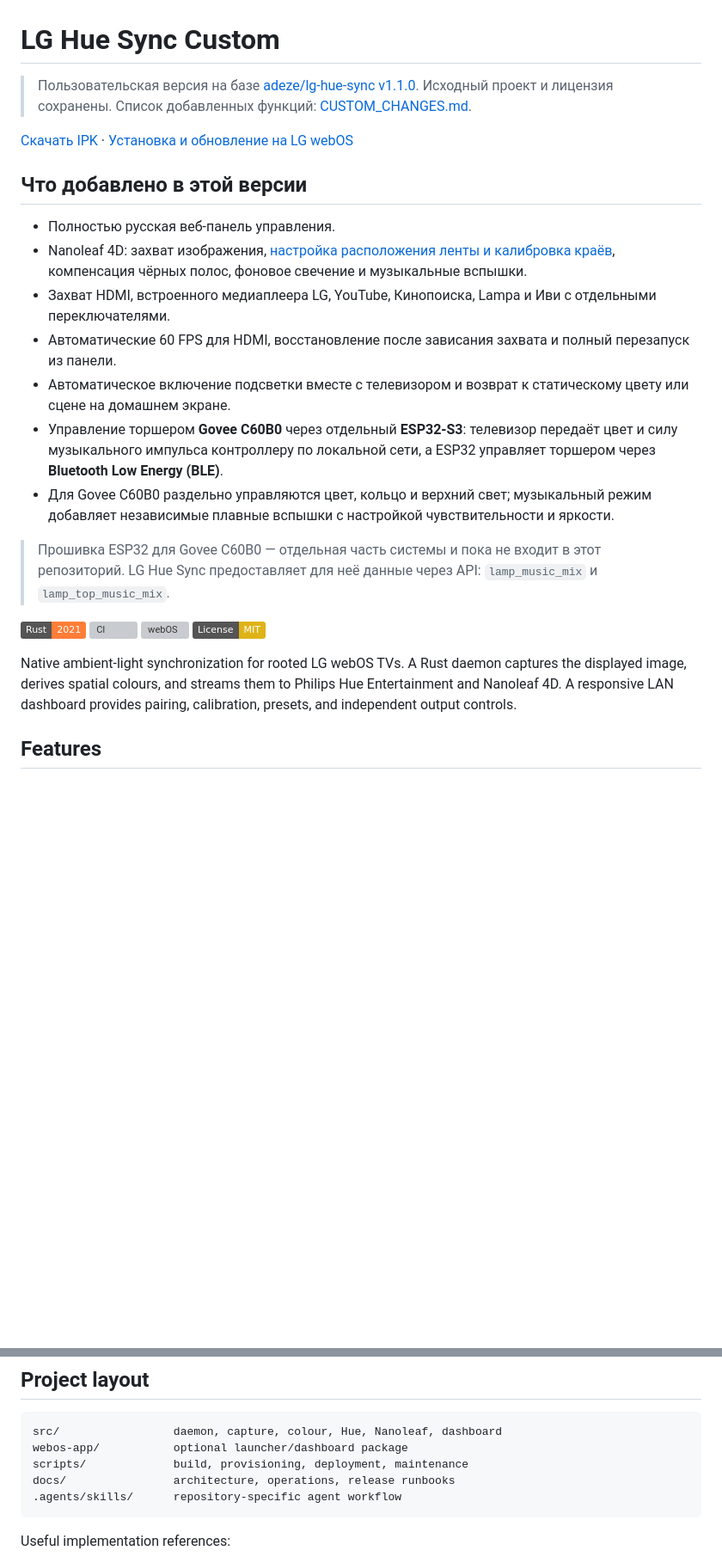
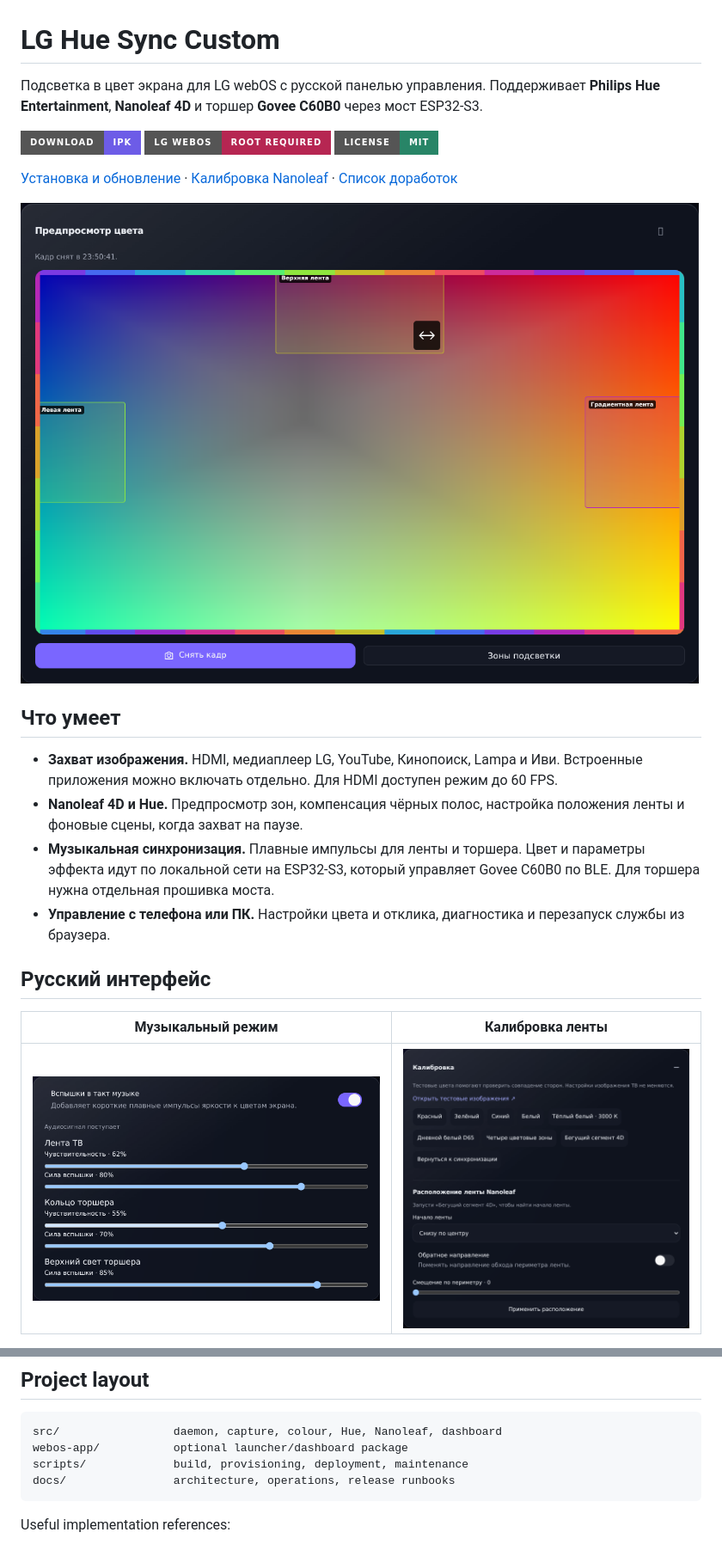
Before and after one commit to kartemoon/lg-ambilight-sync, a Markdown page: README.md, 2 parts joined by grey strips. Shown at 86% size. GitHub-like rendering; pictures changed too: docs/screenshots/dashboard-ru.png (added), docs/screenshots/music-ru.png (added), docs/screenshots/nanoleaf-ru.png (added); folded sections open; badges without logos; blank space fills up the shorter version; grey boxes are pictures that could not be loaded.

Commit message:
Showcase the Russian dashboard in README [skip ci]

````diff
--- a/README.md
+++ b/README.md
@@ -1,27 +1,25 @@
 # LG Hue Sync Custom
 
-> Пользовательская версия на базе [adeze/lg-hue-sync v1.1.0](https://github.com/adeze/lg-hue-sync/tree/v1.1.0). Исходный проект и лицензия сохранены. Список добавленных функций: [CUSTOM_CHANGES.md](CUSTOM_CHANGES.md).
+Подсветка в цвет экрана для LG webOS с русской панелью управления. Поддерживает **Philips Hue Entertainment**, **Nanoleaf 4D** и торшер **Govee C60B0** через мост ESP32-S3.
 
-[Скачать IPK](https://github.com/kartemoon/lg-hue-sync-custom/releases/tag/v1.1.0-custom.1) · [Установка и обновление на LG webOS](docs/install-ipk.md)
+[![Скачать IPK](https://img.shields.io/badge/Download-IPK-6D5CE7?style=for-the-badge)](https://github.com/kartemoon/lg-hue-sync-custom/releases/latest)
+[![LG webOS](https://img.shields.io/badge/LG_webOS-root_required-B62652?style=for-the-badge)](docs/install-ipk.md)
+[![License MIT](https://img.shields.io/badge/License-MIT-288567?style=for-the-badge)](LICENSE)
 
-## Что добавлено в этой версии
+[Установка и обновление](docs/install-ipk.md) · [Калибровка Nanoleaf](CUSTOM_CHANGES.md#калибровка-nanoleaf-4d) · [Список доработок](CUSTOM_CHANGES.md)
 
-- Полностью русская веб-панель управления.
-- Nanoleaf 4D: захват изображения, [настройка расположения ленты и калибровка краёв](CUSTOM_CHANGES.md#калибровка-nanoleaf-4d), компенсация чёрных полос, фоновое свечение и музыкальные вспышки.
-- Захват HDMI, встроенного медиаплеера LG, YouTube, Кинопоиска, Lampa и Иви с отдельными переключателями.
-- Автоматические 60 FPS для HDMI, восстановление после зависания захвата и полный перезапуск из панели.
-- Автоматическое включение подсветки вместе с телевизором и возврат к статическому цвету или сцене на домашнем экране.
-- Управление торшером **Govee C60B0** через отдельный **ESP32-S3**: телевизор передаёт цвет и силу музыкального импульса контроллеру по локальной сети, а ESP32 управляет торшером через **Bluetooth Low Energy (BLE)**.
-- Для Govee C60B0 раздельно управляются цвет, кольцо и верхний свет; музыкальный режим добавляет независимые плавные вспышки с настройкой чувствительности и яркости.
+![Русская панель LG Hue Sync Custom с предпросмотром цвета](docs/screenshots/dashboard-ru.png)
 
-> Прошивка ESP32 для Govee C60B0 — отдельная часть системы и пока не входит в этот репозиторий. LG Hue Sync предоставляет для неё данные через API: `lamp_music_mix` и `lamp_top_music_mix`.
+## Что умеет
 
-[![Rust](https://img.shields.io/badge/Rust-2021-orange.svg)](https://www.rust-lang.org/)
-[![CI](https://github.com/adeze/lg-hue-sync/actions/workflows/ci.yml/badge.svg)](https://github.com/adeze/lg-hue-sync/actions/workflows/ci.yml)
-[![webOS](https://img.shields.io/badge/webOS-rooted%205%2F6-blue.svg)](https://www.webosbrew.org/)
-[![License: MIT](https://img.shields.io/badge/License-MIT-yellow.svg)](LICENSE)
+- **Захват изображения.** HDMI, медиаплеер LG, YouTube, Кинопоиск, Lampa и Иви. Встроенные приложения можно включать отдельно. Для HDMI доступен режим до 60 FPS.
+- **Nanoleaf 4D и Hue.** Предпросмотр зон, компенсация чёрных полос, настройка положения ленты и фоновые сцены, когда захват на паузе.
+- **Музыкальная синхронизация.** Плавные импульсы для ленты и торшера. Цвет и параметры эффекта идут по локальной сети на ESP32-S3, который управляет Govee C60B0 по BLE. Для торшера нужна отдельная прошивка моста.
+- **Управление с телефона или ПК.** Настройки цвета и отклика, диагностика и перезапуск службы из браузера.
 
-Native ambient-light synchronization for rooted LG webOS TVs. A Rust daemon captures the displayed image, derives spatial colours, and streams them to Philips Hue Entertainment and Nanoleaf 4D. A responsive LAN dashboard provides pairing, calibration, presets, and independent output controls.
+## Русский интерфейс
 
-## Features
+| Музыкальный режим | Калибровка ленты |
+| :---: | :---: |
+| ![Настройки музыкальных импульсов для ленты, кольца и верхнего света](docs/screenshots/music-ru.png) | ![Настройка начала, направления и смещения ленты Nanoleaf](docs/screenshots/nanoleaf-ru.png) |
 
@@ -120,7 +126,6 @@ src/                 daemon, capture, colour, Hue, Nanoleaf, dashboard
 webos-app/           optional launcher/dashboard package
 scripts/             build, provisioning, deployment, maintenance
 docs/                architecture, operations, release runbooks
-.agents/skills/      repository-specific agent workflow
 ```
 
 Useful implementation references:
````
Also changed, not shown: other parts of README.md (+16 -6 lines), CUSTOM_CHANGES.md (+1 -1 lines).
